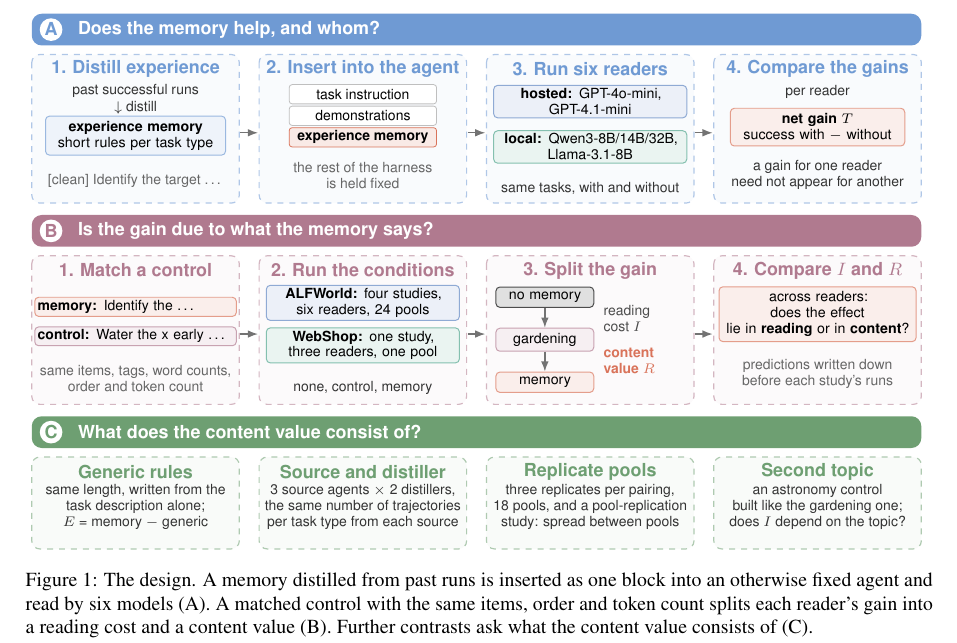
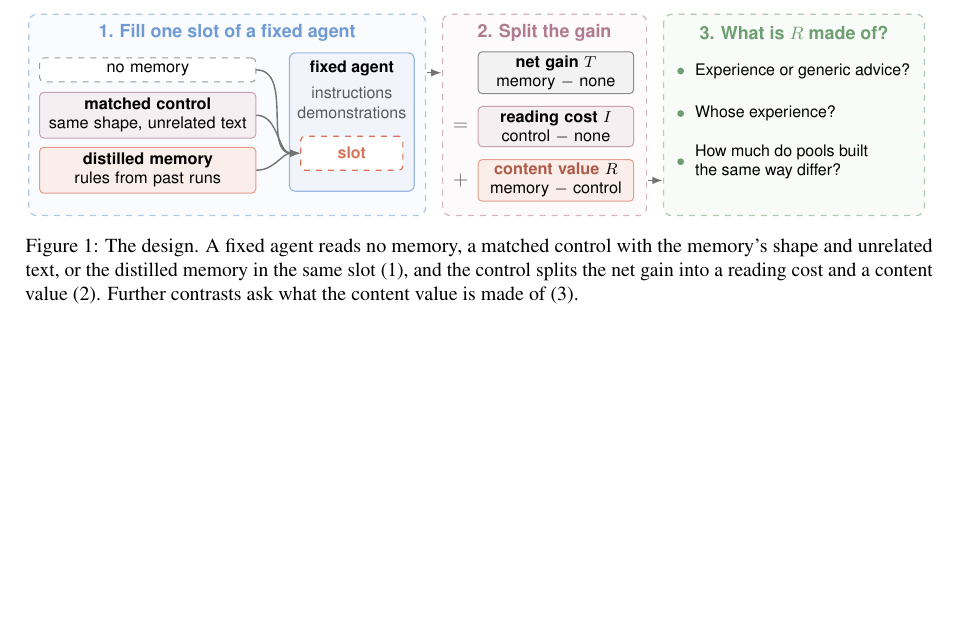
Before and after one commit to EvenEureka/SkillRC, a LaTeX paper (paper/manuscript.tex, which reads paper/figures/protocol_tikz.tex, paper/manuscript_body.tex): part of page 3 of 15, cut at the place of the change, the shorter picture padded with empty space. Compiled offline with pdfLaTeX.

Commit message:
Simplify the design figure

```diff
--- a/paper/figures/protocol_tikz.tex
+++ b/paper/figures/protocol_tikz.tex
@@ -1,108 +1,51 @@
-% SkillRC design schematic (TikZ), included by manuscript_body.tex. Plots no data.
+% SkillRC design figure (TikZ), included by manuscript_body.tex. Conceptual only; plots no data.
 \begin{tikzpicture}[
   x=1cm, y=1cm,
-  font=\sffamily\scriptsize,
+  every node/.style={font=\sffamily\fontsize{8}{9.5}\selectfont},
   col/.style={draw=#1!55, dashed, rounded corners=4pt, fill=#1!4, line width=0.6pt},
-  steptitle/.style={font=\sffamily\bfseries\footnotesize, text=#1},
-  body/.style={align=center, text=black!80, font=\sffamily\scriptsize},
-  note/.style={align=center, text=black!60, font=\sffamily\scriptsize},
+  title/.style={font=\sffamily\bfseries\fontsize{9}{11}\selectfont, text=#1},
   card/.style={draw=#1!70, fill=#1!12, rounded corners=2pt, line width=0.5pt, align=center,
-               font=\sffamily\scriptsize, inner sep=2.5pt},
+               inner sep=3pt},
   flow/.style={-{Latex[length=1.8mm]}, draw=black!55, line width=0.7pt},
-  layer/.style={draw=black!25, fill=white, rounded corners=1.5pt, minimum width=2.6cm,
-                minimum height=0.34cm, font=\sffamily\scriptsize, inner sep=1pt},
+  sign/.style={font=\sffamily\bfseries\fontsize{10}{12}\selectfont, text=black!60},
 ]
-\def\cw{3.66}\def\gap{0.35}
-\pgfmathsetmacro{\step}{\cw+\gap}
-\pgfmathsetmacro{\W}{4*\cw+3*\gap}
-\pgfmathsetmacro{\hc}{\cw/2}
+% columns
+\draw[col=phaseA] (0,0) rectangle (7.0,-3.55);
+\draw[col=phaseB] (7.3,0) rectangle (10.9,-3.55);
+\draw[col=phaseC] (11.2,0) rectangle (15.8,-3.55);
 
-% ============================ Band A =======================================
-\fill[phaseA, rounded corners=5pt] (0,0) rectangle (\W,-0.56);
-\fill[white] (0.34,-0.28) circle (0.2);
-\node[font=\sffamily\bfseries\small, text=phaseA] at (0.34,-0.28) {A};
-\node[anchor=west, font=\sffamily\bfseries\small, text=white] at (0.68,-0.28)
-  {Does the memory help, and whom?};
-\foreach \i in {0,...,3} { \draw[col=phaseA] (\i*\step,-0.72) rectangle ++(\cw,-2.62); }
+% 1. three contents for one slot of a fixed agent
+\node[title=phaseA] at (3.5,-0.33) {1. Fill one slot of a fixed agent};
+\node[card=black, draw=black!40, fill=white, dashed, text width=3.6cm] (c0) at (2.1,-0.98) {no memory};
+\node[card=phaseB, text width=3.6cm] (c1) at (2.1,-1.78) {\textbf{matched control}\\same shape, unrelated text};
+\node[card=salmon, text width=3.6cm] (c2) at (2.1,-2.75) {\textbf{distilled memory}\\rules from past runs};
+\draw[draw=phaseA!70, fill=phaseA!10, rounded corners=3pt, line width=0.6pt] (4.6,-0.68) rectangle (6.8,-3.12);
+\node[font=\sffamily\bfseries\fontsize{8}{9.5}\selectfont] at (5.7,-0.95) {fixed agent};
+\node[text=black!65] at (5.7,-1.38) {instructions};
+\node[text=black!65] at (5.7,-1.74) {demonstrations};
+\node[draw=salmon, dashed, fill=white, rounded corners=2pt, line width=0.6pt, minimum width=1.8cm,
+      minimum height=0.6cm, text=salmon, font=\sffamily\bfseries\fontsize{8}{9.5}\selectfont] (slot) at (5.7,-2.45) {slot};
+\draw[flow] (c0.east) to[out=0, in=180] (slot.west);
+\draw[flow] (c1.east) to[out=0, in=180] (slot.west);
+\draw[flow] (c2.east) to[out=0, in=180] (slot.west);
 
-\node[steptitle=phaseA] at (\hc,-0.98) {1. Distill experience};
-\node[body] at (\hc,-1.36) {past successful runs};
-\node[body] at (\hc,-1.66) {$\downarrow$ distill};
-\node[card=phaseA, text width=3.0cm] at (\hc,-2.15) {\textbf{experience memory}\\short rules per task type};
-\node[note] at (\hc,-2.95) {[clean] Identify the target \ldots};
+% 2. the decomposition, read as T = I + R
+\node[title=phaseB] at (9.1,-0.33) {2. Split the gain};
+\node[card=black, draw=black!45, fill=black!5, text width=2.6cm, inner sep=2pt] (T) at (9.3,-1.03) {\textbf{net gain} $T$\\memory $-$ none};
+\node[sign] at (7.62,-1.98) {$=$};
+\node[card=phaseB, text width=2.6cm, inner sep=2pt] (I) at (9.3,-1.98) {\textbf{reading cost} $I$\\control $-$ none};
+\node[sign] at (7.62,-2.93) {$+$};
+\node[card=salmon, text width=2.6cm, inner sep=2pt] (R) at (9.3,-2.93) {\textbf{\color{salmon!80!black}content value} $R$\\memory $-$ control};
 
-\node[steptitle=phaseA] at (\hc+\step,-0.98) {2. Insert into the agent};
-\node[layer] at (\hc+\step,-1.42) {task instruction};
-\node[layer] at (\hc+\step,-1.80) {demonstrations};
-\node[layer, draw=salmon, fill=salmon!15, font=\sffamily\bfseries\scriptsize] at (\hc+\step,-2.18) {experience memory};
-\node[note] at (\hc+\step,-2.85) {the rest of the harness\\is held fixed};
+% 3. what the content value is made of
+\node[title=phaseC] at (13.5,-0.33) {3. What is $R$ made of?};
+\foreach \y/\q in {-1.0/{Experience or generic advice?}, -1.75/{Whose experience?},
+                   -2.6/{How much do pools built\\the same way differ?}} {
+  \fill[phaseC] (11.5,\y) circle (0.06);
+  \node[anchor=west, align=left] at (11.62,\y) {\q};
+}
 
-\node[steptitle=phaseA] at (\hc+2*\step,-0.98) {3. Run six readers};
-\node[card=gptblue, text width=3.3cm, inner sep=1.5pt] at (\hc+2*\step,-1.55) {\textbf{hosted:} GPT-4o-mini,\\GPT-4.1-mini};
-\node[card=qwenmint, text width=3.3cm, inner sep=1.5pt] at (\hc+2*\step,-2.35) {\textbf{local:} Qwen3-8B/14B/32B,\\Llama-3.1-8B};
-\node[body] at (\hc+2*\step,-3.08) {same tasks, with and without};
-
-\node[steptitle=phaseA] at (\hc+3*\step,-0.98) {4. Compare the gains};
-\node[body] at (\hc+3*\step,-1.38) {per reader};
-\node[card=salmon, text width=2.9cm] at (\hc+3*\step,-2.0) {\textbf{net gain} $T$\\success with $-$ without};
-\node[body] at (\hc+3*\step,-2.85) {a gain for one reader\\need not appear for another};
-
-\foreach \i in {0,...,2} { \draw[flow] (\i*\step+\cw+0.02,-2.1) -- (\i*\step+\cw+\gap-0.02,-2.1); }
-
-% ============================ Band B =======================================
-\def\yb{-3.55}
-\fill[phaseB, rounded corners=5pt] (0,\yb) rectangle (\W,\yb-0.56);
-\fill[white] (0.34,\yb-0.28) circle (0.2);
-\node[font=\sffamily\bfseries\small, text=phaseB] at (0.34,\yb-0.28) {B};
-\node[anchor=west, font=\sffamily\bfseries\small, text=white] at (0.68,\yb-0.28)
-  {Is the gain due to what the memory says?};
-\foreach \i in {0,...,3} { \draw[col=phaseB] (\i*\step,\yb-0.72) rectangle ++(\cw,-2.62); }
-
-\node[steptitle=phaseB] at (\hc,\yb-0.98) {1. Match a control};
-\node[card=salmon, text width=3.45cm, align=left, inner sep=1.5pt] at (\hc,\yb-1.62)
-  {\textbf{memory:} Identify the \ldots};
-\node[card=phaseB, text width=3.45cm, align=left, inner sep=1.5pt] at (\hc,\yb-2.14)
-  {\textbf{control:} Water the x early \ldots};
-\node[note] at (\hc,\yb-2.88) {same items, tags, word counts,\\order and token count};
-
-\node[steptitle=phaseB] at (\hc+\step,\yb-0.98) {2. Run the conditions};
-\node[card=gptblue, text width=3.3cm, inner sep=1.5pt] at (\hc+\step,\yb-1.55) {\textbf{ALFWorld:} four studies,\\six readers, 24 pools};
-\node[card=qwenmint, text width=3.3cm, inner sep=1.5pt] at (\hc+\step,\yb-2.3) {\textbf{WebShop:} one study,\\three readers, one pool};
-\node[body] at (\hc+\step,\yb-3.05) {none, control, memory};
-
-\node[steptitle=phaseB] at (\hc+2*\step,\yb-0.98) {3. Split the gain};
-\node[card=black, text width=1.55cm] (n0) at (\hc+2*\step-0.8,\yb-1.45) {no memory};
-\node[card=phaseB, text width=1.55cm] (n1) at (\hc+2*\step-0.8,\yb-2.2) {gardening};
-\node[card=salmon, text width=1.55cm] (n2) at (\hc+2*\step-0.8,\yb-2.95) {memory};
-\draw[flow] (n0.south) -- (n1.north);
-\draw[flow] (n1.south) -- (n2.north);
-\node[font=\sffamily\scriptsize, text=black!70, anchor=west, align=left] at (\hc+2*\step+0.1,\yb-1.83) {reading\\cost $I$};
-\node[font=\sffamily\scriptsize\bfseries, text=salmon, anchor=west, align=left] at (\hc+2*\step+0.1,\yb-2.58) {content\\value $R$};
-
-\node[steptitle=phaseB] at (\hc+3*\step,\yb-0.98) {4. Compare $I$ and $R$};
-\node[card=salmon, text width=3.3cm] at (\hc+3*\step,\yb-1.75) {across readers: does the effect\\lie in \textbf{reading} or in \textbf{content}?};
-\node[note] at (\hc+3*\step,\yb-2.8) {predictions written down\\before each study's runs};
-
-\foreach \i in {0,...,2} { \draw[flow] (\i*\step+\cw+0.02,\yb-2.1) -- (\i*\step+\cw+\gap-0.02,\yb-2.1); }
-
-% ============================ Band C =======================================
-\def\yc{-7.1}
-\fill[phaseC, rounded corners=5pt] (0,\yc) rectangle (\W,\yc-0.56);
-\fill[white] (0.34,\yc-0.28) circle (0.2);
-\node[font=\sffamily\bfseries\small, text=phaseC] at (0.34,\yc-0.28) {C};
-\node[anchor=west, font=\sffamily\bfseries\small, text=white] at (0.68,\yc-0.28)
-  {What does the content value consist of?};
-\foreach \i in {0,...,3} { \draw[col=phaseC] (\i*\step,\yc-0.72) rectangle ++(\cw,-1.62); }
-
-\node[steptitle=phaseC] at (\hc,\yc-0.98) {Generic rules};
-\node[body] at (\hc,\yc-1.6) {same length, written from the\\task description alone;\\$E$ = memory $-$ generic};
-
-\node[steptitle=phaseC] at (\hc+\step,\yc-0.98) {Source and distiller};
-\node[body] at (\hc+\step,\yc-1.6) {3 source agents $\times$ 2 distillers,\\the same number of trajectories\\per task type from each source};
-
-\node[steptitle=phaseC] at (\hc+2*\step,\yc-0.98) {Replicate pools};
-\node[body] at (\hc+2*\step,\yc-1.6) {three replicates per pairing,\\18 pools, and a pool-replication\\study: spread between pools};
-
-\node[steptitle=phaseC] at (\hc+3*\step,\yc-0.98) {Second topic};
-\node[body] at (\hc+3*\step,\yc-1.6) {an astronomy control\\built like the gardening one;\\does $I$ depend on the topic?};
+% links between the columns
+\draw[flow] (7.02,-1.03) -- (7.28,-1.03);
+\draw[flow] (10.92,-2.93) -- (11.18,-2.93);
 \end{tikzpicture}
--- a/paper/manuscript_body.tex
+++ b/paper/manuscript_body.tex
@@ -92,10 +92,9 @@ questions we take up.
 \begin{figure*}[t]
 \centering
 \input{figures/protocol_tikz}
-\caption{The design. A memory distilled from past runs is inserted as one block into an otherwise fixed
-agent and read by six models (A). A matched control with the same items, order and token count splits
-each reader's gain into a reading cost and a content value (B). Further contrasts ask what the content
-value consists of (C).}
+\caption{The design. A fixed agent reads no memory, a matched control with the memory's shape and
+unrelated text, or the distilled memory in the same slot (1), and the control splits the net gain into a
+reading cost and a content value (2). Further contrasts ask what the content value is made of (3).}
 \label{fig:design}
 \end{figure*}
 
```
Also changed, not shown: paper/manuscript.pdf, 1 other file.
